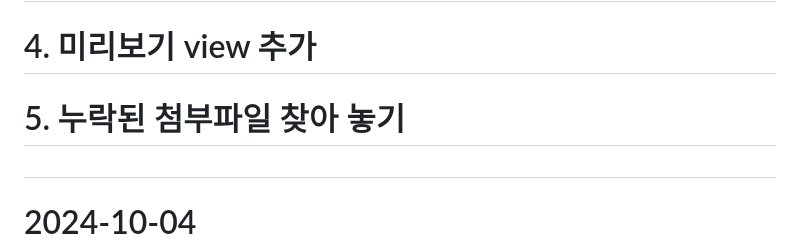
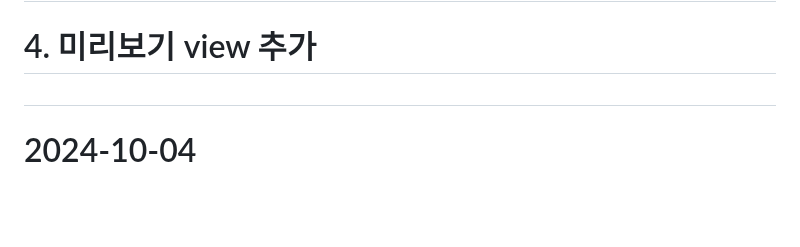
Before and after one commit to MYOUNGJOO-KIM/sapa_board, a Markdown page: README.md, the part around one of its changes. GitHub-like rendering; blank space fills up the shorter version.

```diff
--- a/README.md
+++ b/README.md
@@ -5,7 +24,6 @@
 #      2. 증빙자료 출력 > 선택 출력일 때 모두 출력 파라미터 해제
 #      3. ssh 포트 정의, 라우터 포트 포워딩 22 -> 222
 #      4. 미리보기 view 추가
-#      5. 누락된 첨부파일 찾아 놓기
 #
 # 2024-10-04
 #
```
Also changed, not shown: other parts of README.md (+19 -0 lines).
